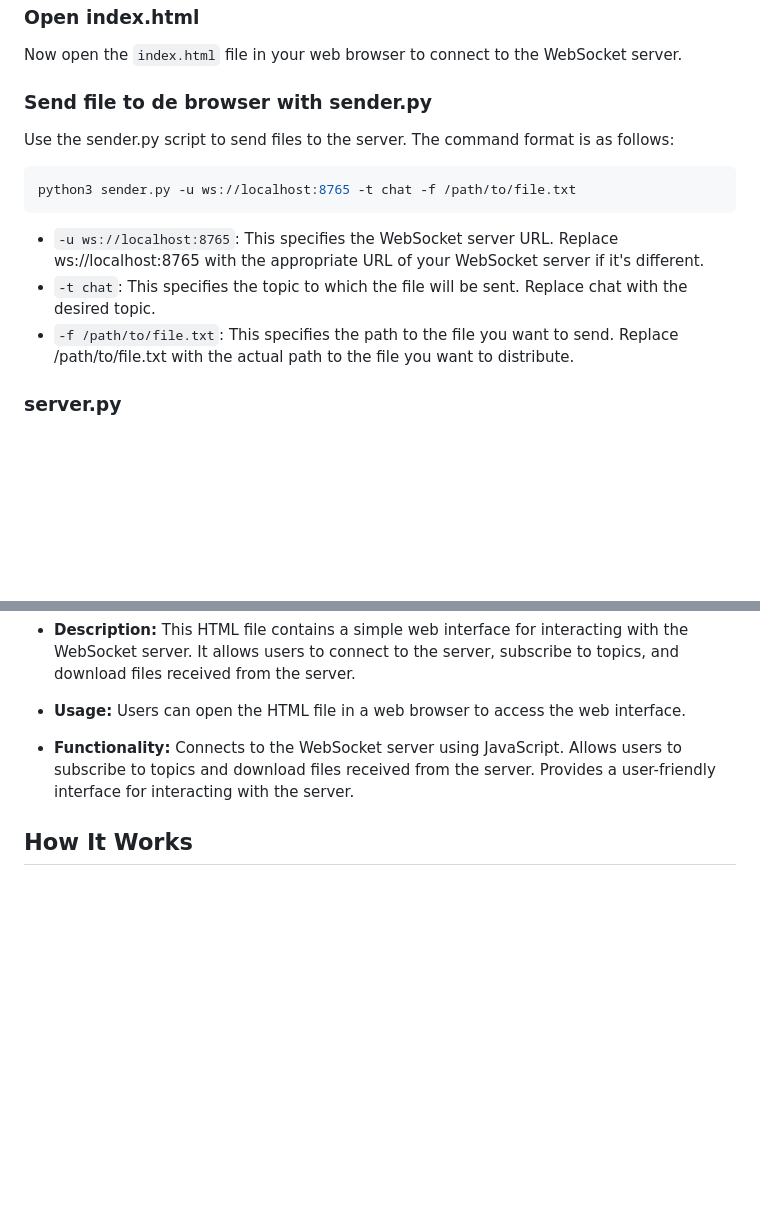
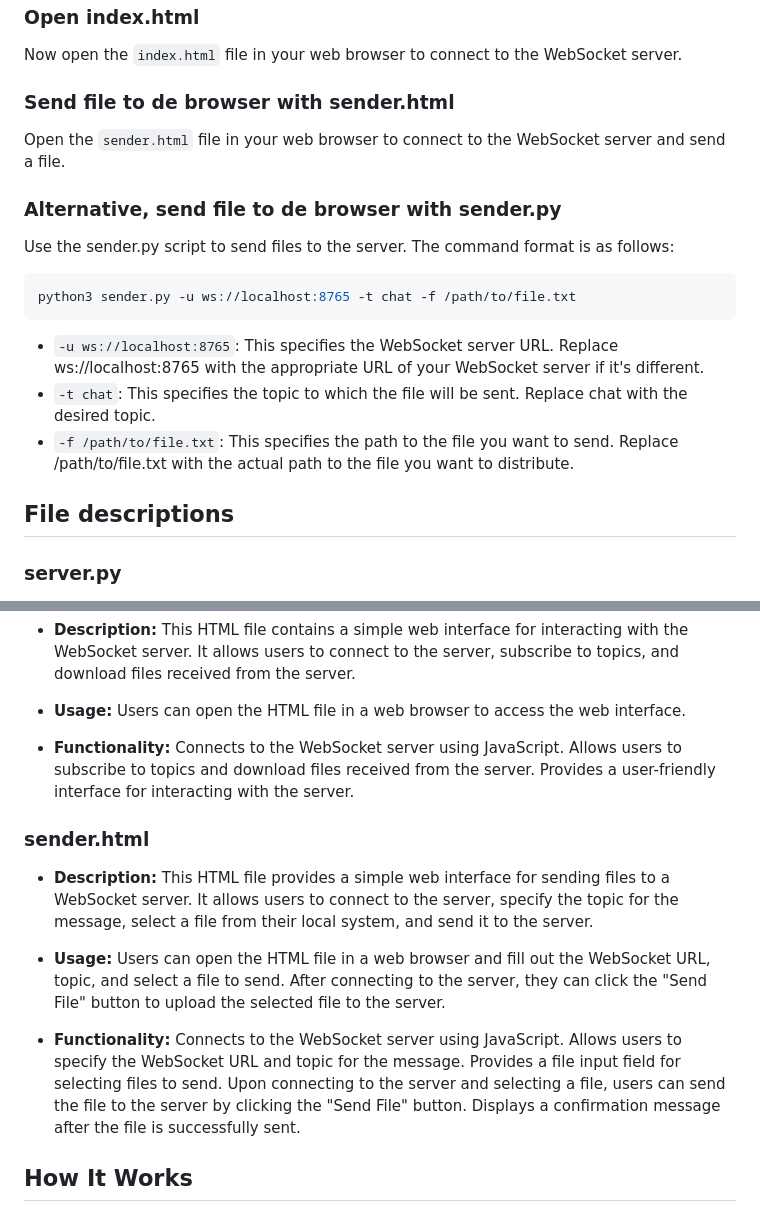
Before and after one commit to soyunomas/websockets-send, a Markdown page: README.md, 2 parts joined by grey strips. Rendered like a GitHub page; blank space fills up the shorter version.

Commit message:
Update README.md
Add sender.html

````diff
--- a/README.md
+++ b/README.md
@@ -31,7 +31,11 @@ Replace `8765` with the desired port number and `0.0.0.0` with the desired IP ad
 
 Now open the `index.html` file in your web browser to connect to the WebSocket server.
 
-### Send file to de browser with sender.py
+### Send file to de browser with sender.html
+
+Open the `sender.html` file in your web browser to connect to the WebSocket server and send a file.
+
+### Alternative, send file to de browser with sender.py
 
 Use the sender.py script to send files to the server. The command format is as follows:
 ```sh
@@ -41,6 +45,7 @@ python3 sender.py -u ws://localhost:8765 -t chat -f /path/to/file.txt
 - `-t chat`: This specifies the topic to which the file will be sent. Replace chat with the desired topic.
 - `-f /path/to/file.txt`: This specifies the path to the file you want to send. Replace /path/to/file.txt with the actual path to the file you want to distribute.
 
+## File descriptions
 ### server.py
 - **Description:** This file implements a WebSocket server for handling file distribution among clients. It listens for incoming WebSocket connections, manages subscriptions to topics, and forwards received files to subscribed clients.
 
@@ -82,6 +87,15 @@ Connects to the WebSocket server using JavaScript.
 Allows users to subscribe to topics and download files received from the server.
 Provides a user-friendly interface for interacting with the server.
 
+### sender.html
+
+- **Description:** This HTML file provides a simple web interface for sending files to a WebSocket server. It allows users to connect to the server, specify the topic for the message, select a file from their local system, and send it to the server.
+
+- **Usage:** Users can open the HTML file in a web browser and fill out the WebSocket URL, topic, and select a file to send. After connecting to the server, they can click the "Send File" button to upload the selected file to the server.
+
+- **Functionality:** Connects to the WebSocket server using JavaScript. Allows users to specify the WebSocket URL and topic for the message. Provides a file input field for selecting files to send. Upon connecting to the server and selecting a file, users can send the file to the server by clicking the "Send File" button. Displays a confirmation message after the file is successfully sent.
+
+
 ## How It Works
 
 - Clients can connect to the server using a WebSocket URI.
````
